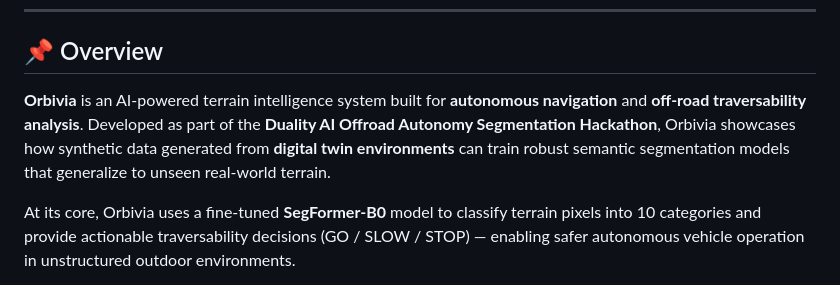
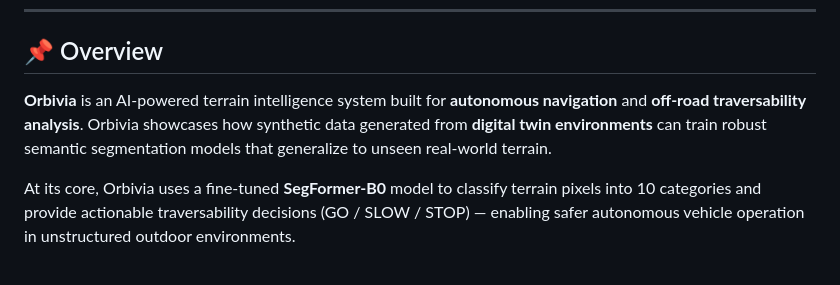
Before and after one commit to Yuvraj-Singh-HIT/Orbivia, a Markdown page: README.md, the part around the change. Rendered like a GitHub page.

```diff
--- a/README.md
+++ b/README.md
@@ -16,7 +16,7 @@
 
 ## 📌 Overview
 
-**Orbivia** is an AI-powered terrain intelligence system built for **autonomous navigation** and **off-road traversability analysis**. Developed as part of the **Duality AI Offroad Autonomy Segmentation Hackathon**, Orbivia showcases how synthetic data generated from **digital twin environments** can train robust semantic segmentation models that generalize to unseen real-world terrain.
+**Orbivia** is an AI-powered terrain intelligence system built for **autonomous navigation** and **off-road traversability analysis**. Orbivia showcases how synthetic data generated from **digital twin environments** can train robust semantic segmentation models that generalize to unseen real-world terrain.
 
 At its core, Orbivia uses a fine-tuned **SegFormer-B0** model to classify terrain pixels into 10 categories and provide actionable traversability decisions (GO / SLOW / STOP) — enabling safer autonomous vehicle operation in unstructured outdoor environments.
 
```
